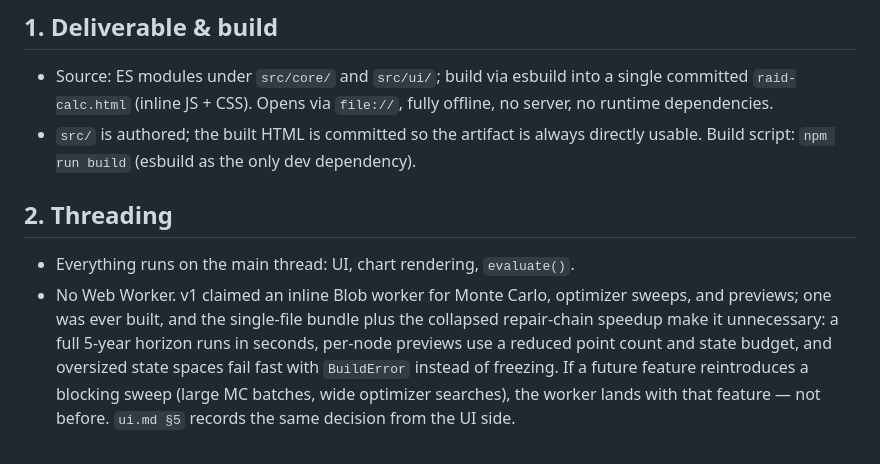
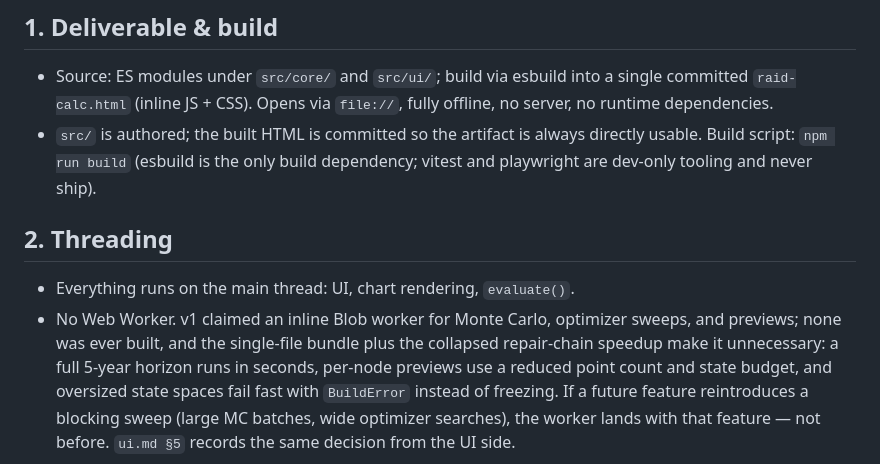
Before and after one commit to ZisIsNotZis/raid_calc, a Markdown page: docs/design/architecture.md, the part around the change. Rendered like a GitHub page.

Commit message:
docs(design): fix the worker-history typo and the esbuild dependency claim

```diff
--- a/docs/design/architecture.md
+++ b/docs/design/architecture.md
@@ -5,13 +5,13 @@ Status: v1 (2026-02-05). Companion to `raid-calc.md` (model), `optimizer.md`, `u
 ## 1. Deliverable & build
 
 - Source: ES modules under `src/core/` and `src/ui/`; build via esbuild into a single committed `raid-calc.html` (inline JS + CSS). Opens via `file://`, fully offline, no server, no runtime dependencies.
-- `src/` is authored; the built HTML is committed so the artifact is always directly usable. Build script: `npm run build` (esbuild as the only dev dependency).
+- `src/` is authored; the built HTML is committed so the artifact is always directly usable. Build script: `npm run build` (esbuild is the only build dependency; vitest and playwright are dev-only tooling and never ship).
 
 ## 2. Threading
 
 - Everything runs on the main thread: UI, chart rendering, `evaluate()`.
 - No Web Worker. v1 claimed an inline Blob worker for Monte Carlo, optimizer sweeps, and previews;
-one was ever built, and the single-file bundle plus the collapsed repair-chain speedup make it
+none was ever built, and the single-file bundle plus the collapsed repair-chain speedup make it
 unnecessary: a full 5-year horizon runs in seconds, per-node previews use a reduced point count and
 state budget, and oversized state spaces fail fast with `BuildError` instead of freezing. If a future
 feature reintroduces a blocking sweep (large MC batches, wide optimizer searches), the worker lands
```
